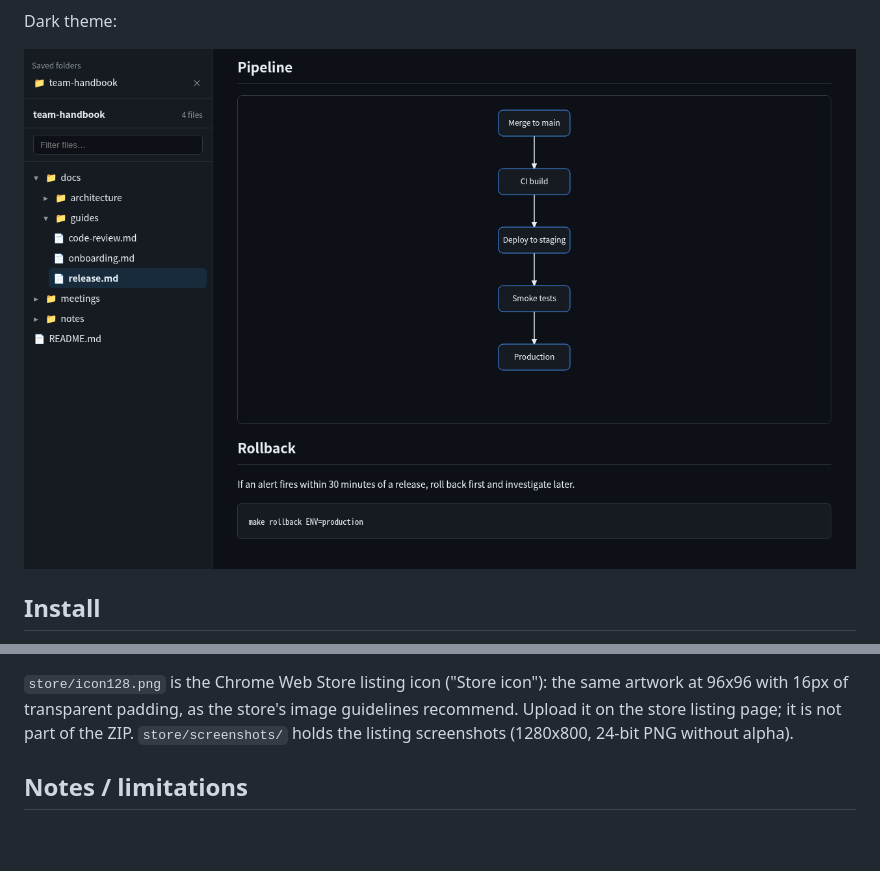
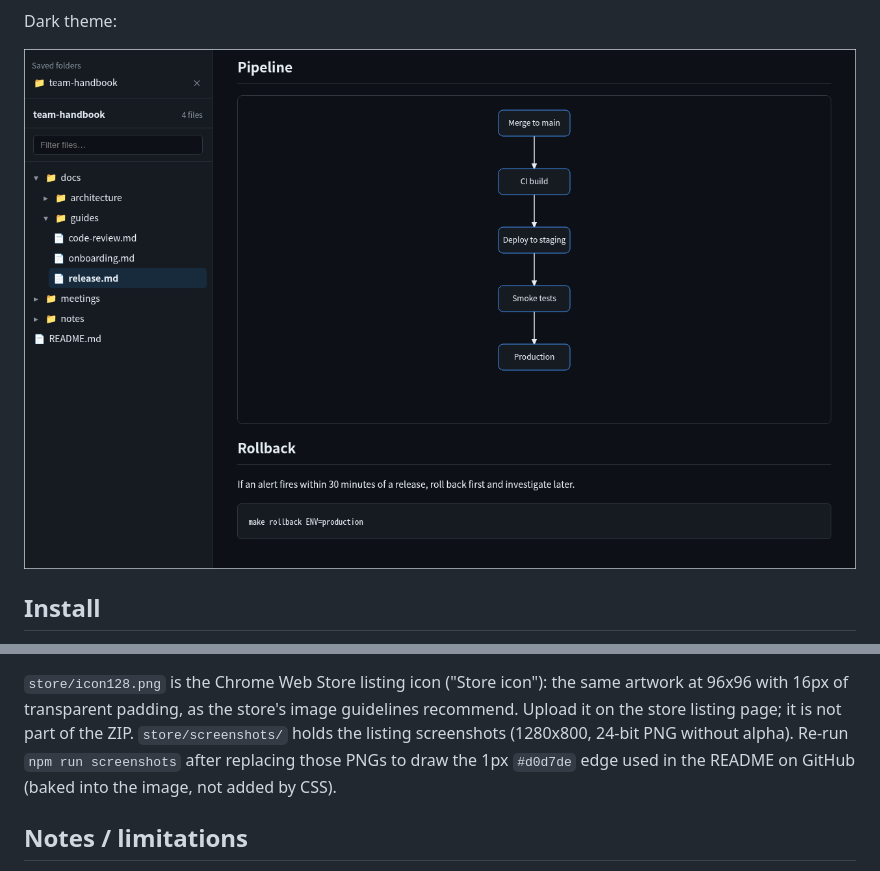
Before and after one commit to ichylinux/markdown-folder-viewer, a Markdown page: README.md, 2 parts joined by grey strips. GitHub-like rendering; pictures changed too: store/screenshots/4-release-dark.png; blank space fills up the shorter version.

```diff
--- a/README.md
+++ b/README.md
@@ -56,6 +56,8 @@ same shapes as `icons/icon.svg` by a dependency-free Node script. Re-run
 artwork at 96x96 with 16px of transparent padding, as the store's image guidelines
 recommend. Upload it on the store listing page; it is not part of the ZIP.
 `store/screenshots/` holds the listing screenshots (1280x800, 24-bit PNG without alpha).
+Re-run `npm run screenshots` after replacing those PNGs to draw the 1px `#d0d7de` edge
+used in the README on GitHub (baked into the image, not added by CSS).
 
 ## Notes / limitations
 - The extension has no host permissions and makes no network requests. Markdown rendering and sanitization are implemented locally in `markdown.js`.
```
Also changed, not shown: store/screenshots/1-readme.png, store/screenshots/2-overview.png, store/screenshots/3-onboarding.png, store/screenshots/5-start.png, 2 other files.
